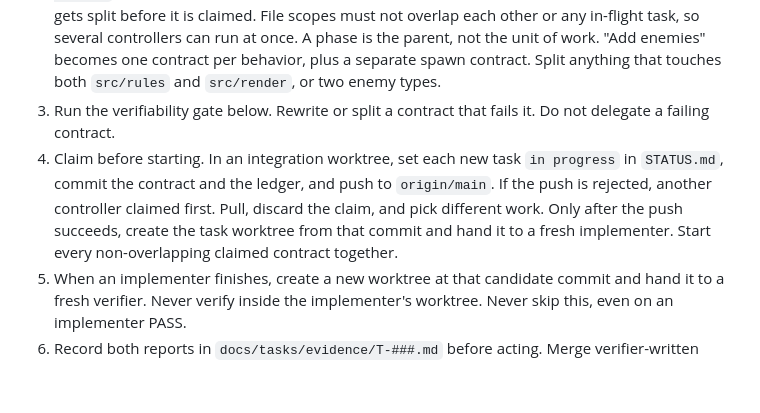
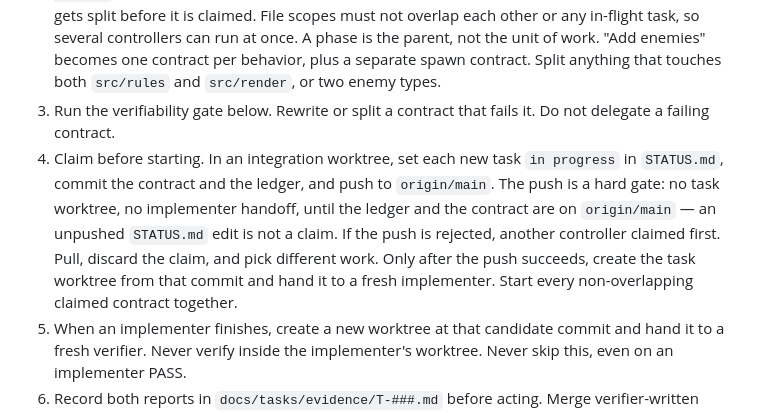
Before and after one commit to geekinutah/math-chomper, a Markdown page: agents/controller.md, the part around the change. Drawn GitHub-style; blank space fills up the shorter version.

```diff
--- a/agents/controller.md
+++ b/agents/controller.md
@@ -9,7 +9,7 @@ Read `PRODUCT_SPEC.md`, `AGENTS.md`, and `agents/protocol.md` before doing anyth
 1. Pull `origin/main`. Read `STATUS.md` and `docs/tasks/BACKLOG.md` from that commit, not from a stale checkout. Pick the next unfinished phase from `PRODUCT_SPEC.md` section 16, or the task Mike named. Skip any task already `in progress` or whose file scope overlaps one that is. Do not start backlog work unless Mike named it.
 2. Decompose until the contracts are granular. One behavior each, at `docs/tasks/T-###-short-name.md`. A contract that takes more than one sitting, or that names more than a handful of files, gets split before it is claimed. File scopes must not overlap each other or any in-flight task, so several controllers can run at once. A phase is the parent, not the unit of work. "Add enemies" becomes one contract per behavior, plus a separate spawn contract. Split anything that touches both `src/rules` and `src/render`, or two enemy types.
 3. Run the verifiability gate below. Rewrite or split a contract that fails it. Do not delegate a failing contract.
-4. Claim before starting. In an integration worktree, set each new task `in progress` in `STATUS.md`, commit the contract and the ledger, and push to `origin/main`. If the push is rejected, another controller claimed first. Pull, discard the claim, and pick different work. Only after the push succeeds, create the task worktree from that commit and hand it to a fresh implementer. Start every non-overlapping claimed contract together.
+4. Claim before starting. In an integration worktree, set each new task `in progress` in `STATUS.md`, commit the contract and the ledger, and push to `origin/main`. The push is a hard gate: no task worktree, no implementer handoff, until the ledger and the contract are on `origin/main` — an unpushed `STATUS.md` edit is not a claim. If the push is rejected, another controller claimed first. Pull, discard the claim, and pick different work. Only after the push succeeds, create the task worktree from that commit and hand it to a fresh implementer. Start every non-overlapping claimed contract together.
 5. When an implementer finishes, create a new worktree at that candidate commit and hand it to a fresh verifier. Never verify inside the implementer's worktree. Never skip this, even on an implementer PASS.
 6. Record both reports in `docs/tasks/evidence/T-###.md` before acting. Merge verifier-written backlog files, dedupe them, and update `docs/tasks/BACKLOG.md`.
    - Verifier PASS → `done` in `STATUS.md`.
```
Also changed, not shown: AGENTS.md (+1 -1 lines).
